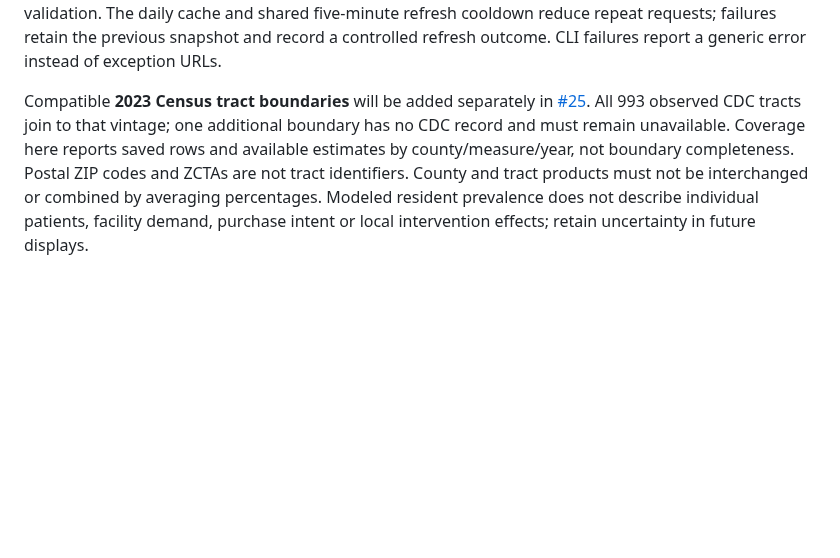
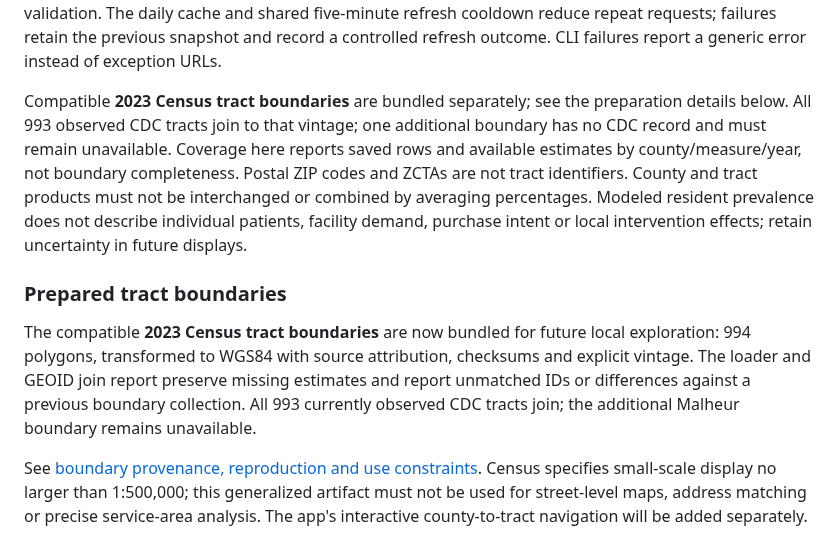
Before and after one commit to elitay152/health-atlas, a Markdown page: README.md, the part around the change. Rendered like a GitHub page; blank space fills up the shorter version.

```diff
--- a/README.md
+++ b/README.md
@@ -267,4 +267,10 @@ The verified 2026-10-22 baseline is **993 Oregon tracts / 8,937 estimates**, all
 
 Imports use deterministic 1,000-row pages, a preflight row count, at most 50,000 rows and 20 MB of page/count responses (each response capped at 2 MB). Source revision is checked before/after pagination; count mismatches, duplicate keys, invalid geography/intervals and incomplete responses reject the replacement. Transient network failures and HTTP 429/502/503/504 receive at most three attempts per request with short backoff. A successful snapshot is published atomically only after validation. The daily cache and shared five-minute refresh cooldown reduce repeat requests; failures retain the previous snapshot and record a controlled refresh outcome. CLI failures report a generic error instead of exception URLs.
 
-Compatible **2023 Census tract boundaries** will be added separately in [#25](https://github.com/elitay152/health-atlas/issues/25). All 993 observed CDC tracts join to that vintage; one additional boundary has no CDC record and must remain unavailable. Coverage here reports saved rows and available estimates by county/measure/year, not boundary completeness. Postal ZIP codes and ZCTAs are not tract identifiers. County and tract products must not be interchanged or combined by averaging percentages. Modeled resident prevalence does not describe individual patients, facility demand, purchase intent or local intervention effects; retain uncertainty in future displays.
+Compatible **2023 Census tract boundaries** are bundled separately; see the preparation details below. All 993 observed CDC tracts join to that vintage; one additional boundary has no CDC record and must remain unavailable. Coverage here reports saved rows and available estimates by county/measure/year, not boundary completeness. Postal ZIP codes and ZCTAs are not tract identifiers. County and tract products must not be interchanged or combined by averaging percentages. Modeled resident prevalence does not describe individual patients, facility demand, purchase intent or local intervention effects; retain uncertainty in future displays.
+
+### Prepared tract boundaries
+
+The compatible **2023 Census tract boundaries** are now bundled for future local exploration: 994 polygons, transformed to WGS84 with source attribution, checksums and explicit vintage. The loader and GEOID join report preserve missing estimates and report unmatched IDs or differences against a previous boundary collection. All 993 currently observed CDC tracts join; the additional Malheur boundary remains unavailable.
+
+See [boundary provenance, reproduction and use constraints](assets/README.md#oregon-tract-boundaries-2023). Census specifies small-scale display no larger than 1:500,000; this generalized artifact must not be used for street-level maps, address matching or precise service-area analysis. The app's interactive county-to-tract navigation will be added separately.
```
Also changed, not shown: assets/README.md (+28 -0 lines), docs/images/tract-boundary-check.png (added), 6 other files.
